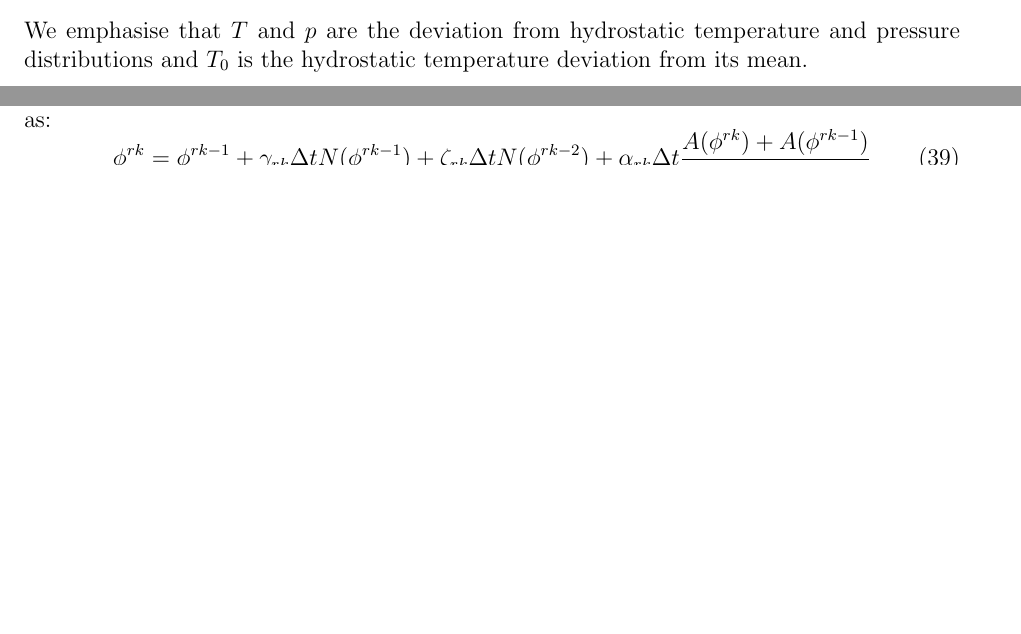
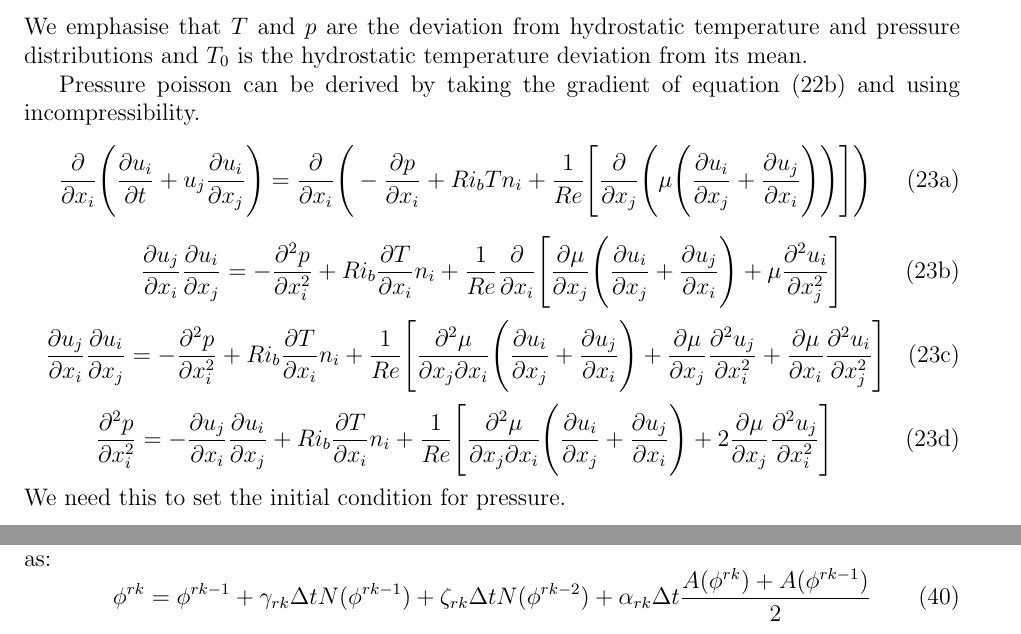
Before and after one commit to as9909/Non_Linear_Adjoint_Optimisation, a LaTeX document (Derivations/Boussinesq_Equations.tex): two parts of pages 3 and 6 of 9 before the commit and two parts of pages 3 and 7 of 10 after it, joined at a grey line, cut so that both start at the same text, the shorter picture padded with empty space. Compiled offline with pdfLaTeX.

Commit message:
Pressure Poisson 1

```diff
--- a/Derivations/Boussinesq_Equations.tex
+++ b/Derivations/Boussinesq_Equations.tex
@@ -126,10 +126,27 @@ Ri_b=\frac{\alpha {{\Delta T_0}}g H}{U^2}, Re=\frac{\rho_{ref} U H}{\mu_\text{re
 dropping $\tilde{}$ and noting $\hat{T}=T$, $\hat{p}=p$ we can re-write the equations as following:
  \begin{subequations}\begin{align}
 \nabla\cdot\mathbf{u}=&0,\\
-	\frac{D{\mathbf{u}}}{D{t}}=&-{\nabla} {p}+Ri_b T\mathbf{n} +\frac{1}{Re}{\nabla}\cdot\Big({\mu}\big({\nabla} \mathbf{{u}}+({\nabla} \mathbf{{u}})^T\big)\Big),\\
+	\frac{D{\mathbf{u}}}{D{t}}=&-{\nabla} {p}+Ri_b T\mathbf{n} +\frac{1}{Re}{\nabla}\cdot\Big({\mu}\big({\nabla} \mathbf{{u}}+({\nabla} \mathbf{{u}})^T\big)\Big),\label{eq:momentum}\\
  \frac{D{T}}{D{t}}+\mathbf{{u}}\cdot{\nabla}{{{T_0}}}=&\frac{1}{Pr Re}\nabla^2 T.
 	\end{align}\end{subequations}
 We emphasise that $T$ and $p$ are the deviation from hydrostatic temperature and pressure distributions and ${T}_0$ is the hydrostatic temperature deviation from its mean.
+
+Pressure poisson can be derived by taking the gradient of equation \eqref{eq:momentum} and using incompressibility.
+\begin{subequations}
+	\begin{equation}
+\frac{\partial}{\partial x_i}\Bigg(\frac{\partial u_i}{\partial t}+u_j\frac{\partial u_i}{\partial x_j}\Bigg)=\frac{\partial}{\partial x_i}\Bigg(-\frac{\partial p}{\partial x_i} +Ri_bTn_i+\frac{1}{Re}\Bigg[\frac{\partial }{\partial x_j}\Bigg(\mu\Bigg(\frac{\partial u_i}{\partial x_j}+\frac{\partial u_j}{\partial x_i}\Bigg)\Bigg)\Bigg]\Bigg)
+\end{equation}
+	\begin{equation}
+\frac{\partial u_j}{\partial x_i}\frac{\partial u_i}{\partial x_j}=- \frac{\partial^2 p}{\partial x_i^2}+Ri_b\frac{\partial T}{\partial x_i}n_i+\frac{1}{Re}\frac{\partial }{\partial x_i}\Bigg[\frac{\partial \mu}{\partial x_j}\Bigg(\frac{\partial u_i}{\partial x_j}+\frac{\partial u_j}{\partial x_i}\Bigg)+\mu\frac{\partial^2 u_i}{\partial x_j^2}\Bigg]
+	\end{equation}
+	\begin{equation}
+\frac{\partial u_j}{\partial x_i}\frac{\partial u_i}{\partial x_j}= -\frac{\partial^2 p}{\partial x_i^2}+Ri_b\frac{\partial T}{\partial x_i}n_i+\frac{1}{Re}\Bigg[\frac{\partial^2 \mu}{\partial x_j\partial x_i}\Bigg(\frac{\partial u_i}{\partial x_j}+\frac{\partial u_j}{\partial x_i}\Bigg)+\frac{\partial \mu}{\partial x_j}\frac{\partial^2 u_j}{\partial x_i^2}+\frac{\partial \mu}{\partial x_i}\frac{\partial^2 u_i}{\partial x_j^2}\Bigg]
+\end{equation}
+	\begin{equation}
+\frac{\partial^2 p}{\partial x_i^2}= -\frac{\partial u_j}{\partial x_i}\frac{\partial u_i}{\partial x_j}+Ri_b\frac{\partial T}{\partial x_i}n_i+\frac{1}{Re}\Bigg[\frac{\partial^2 \mu}{\partial x_j\partial x_i}\Bigg(\frac{\partial u_i}{\partial x_j}+\frac{\partial u_j}{\partial x_i}\Bigg)+2\frac{\partial \mu}{\partial x_j}\frac{\partial^2 u_j}{\partial x_i^2}\Bigg]
+\end{equation}
+\end{subequations}
+We need this to set the initial condition for pressure.
 \subsection{Gases}
 We will consider gases later.
 
```
Also changed, not shown: Derivations/Adjoint_Optimisation.tex (+18 -1 lines), Derivations/Adjoint_Optimisation.pdf, Derivations/Boussinesq_Equations.pdf, Derivations/Boussinesq_Equations.tex (2 more changed lines), 4 other files.
